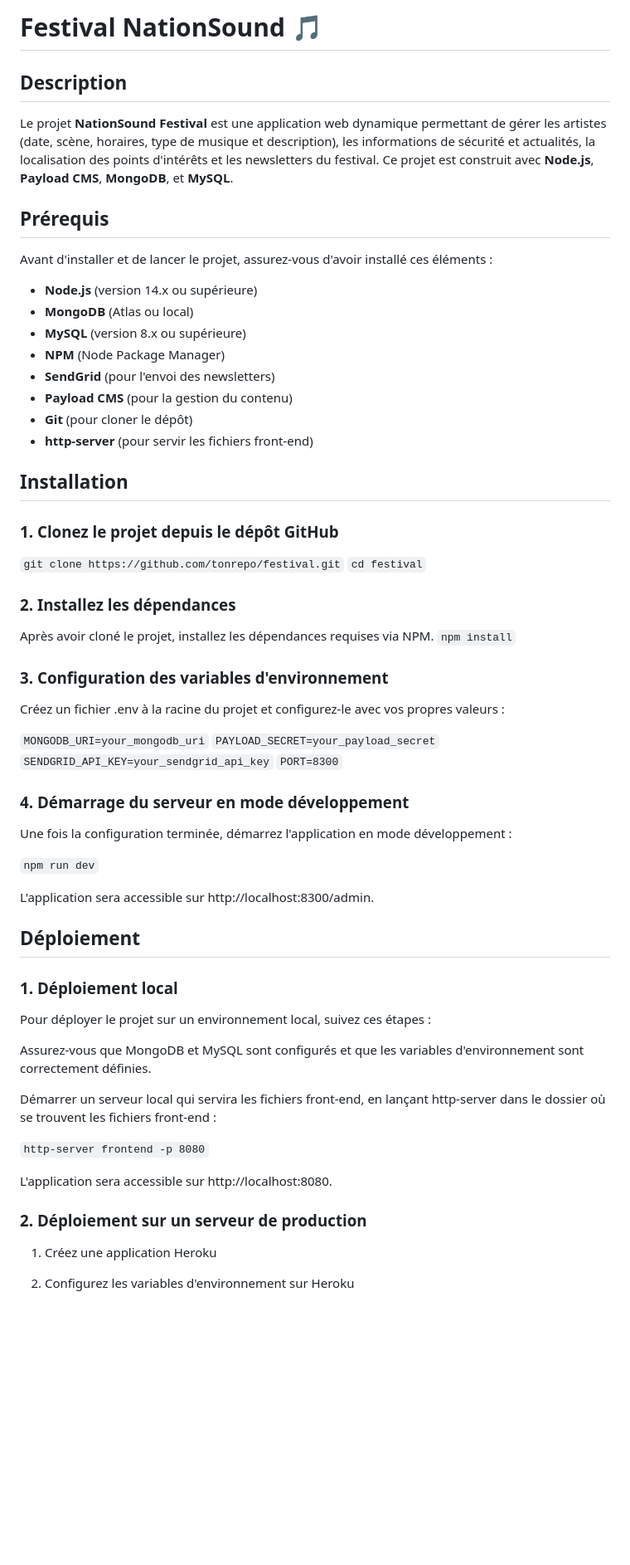
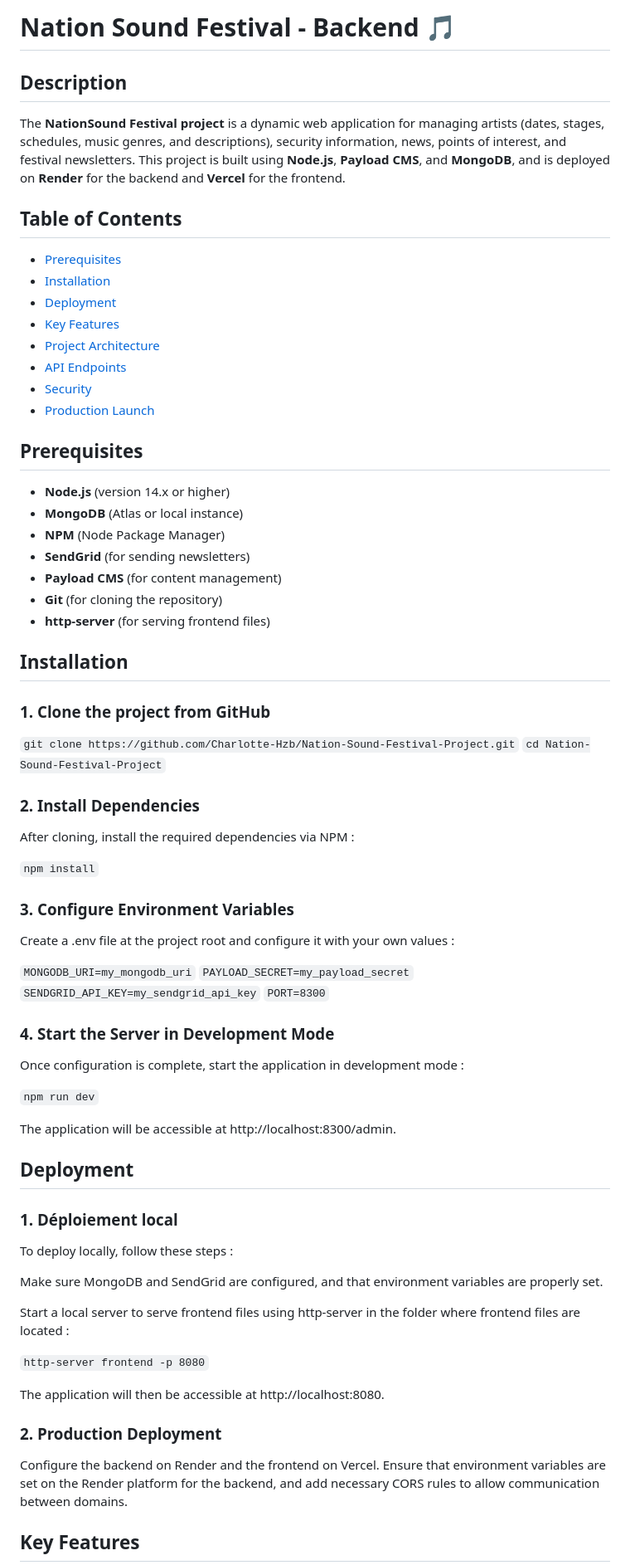
Before and after one commit to Charlotte-Hzb/Nation_Sound_Festival_Backend_MSPR2, a Markdown page: Backend/README.md, the part around one of its changes. Shown at 83% size. Rendered like a GitHub page; blank space fills up the shorter version.

```diff
--- a/Backend/README.md
+++ b/Backend/README.md
@@ -1,74 +1,82 @@
-# Festival NationSound 🎵
+# Nation Sound Festival - Backend 🎵
 
 ## Description
 
-Le projet **NationSound Festival** est une application web dynamique permettant de gérer les artistes (date, scène, horaires, type de musique et description), les informations de sécurité et actualités, la localisation des points d'intérêts et les newsletters du festival. Ce projet est construit avec **Node.js**, **Payload CMS**, **MongoDB**, et **MySQL**.
+The **NationSound Festival project** is a dynamic web application for managing artists (dates, stages, schedules, music genres, and descriptions), security information, news, points of interest, and festival newsletters. This project is built using **Node.js**, **Payload CMS**, and **MongoDB**, and is deployed on **Render** for the backend and **Vercel** for the frontend.
 
-## Prérequis
+## Table of Contents
 
-Avant d'installer et de lancer le projet, assurez-vous d'avoir installé ces éléments :
++ [Prerequisites](#prerequisites)
++ [Installation](#installation)
++ [Deployment](#deployment)
++ [Key Features](#key-features)
++ [Project Architecture](#project-architecture)
++ [API Endpoints](#api-endpoints)
++ [Security](#security)
++ [Production Launch](#production-launch)
 
-- **Node.js** (version 14.x ou supérieure)
-- **MongoDB** (Atlas ou local)
-- **MySQL** (version 8.x ou supérieure)
+## Prerequisites
+
+- **Node.js** (version 14.x or higher)
+- **MongoDB** (Atlas or local instance)
 - **NPM** (Node Package Manager)
-- **SendGrid** (pour l'envoi des newsletters)
-- **Payload CMS** (pour la gestion du contenu)
-- **Git** (pour cloner le dépôt)
-- **http-server** (pour servir les fichiers front-end)
+- **SendGrid** (for sending newsletters)
+- **Payload CMS** (for content management)
+- **Git** (for cloning the repository)
+- **http-server** (for serving frontend files)
 
 ## Installation
 
-### 1. Clonez le projet depuis le dépôt GitHub
+### 1. Clone the project from GitHub
 
-`git clone https://github.com/tonrepo/festival.git`
-`cd festival`
+`git clone https://github.com/Charlotte-Hzb/Nation-Sound-Festival-Project.git`
+`cd Nation-Sound-Festival-Project`
 
-### 2. Installez les dépendances
+### 2. Install Dependencies
 
-Après avoir cloné le projet, installez les dépendances requises via NPM.
+After cloning, install the required dependencies via NPM :
+
 `npm install`
 
-### 3. Configuration des variables d'environnement
+### 3. Configure Environment Variables
 
-Créez un fichier .env à la racine du projet et configurez-le avec vos propres valeurs :
+Create a .env file at the project root and configure it with your own values :
 
-`MONGODB_URI=your_mongodb_uri`
-`PAYLOAD_SECRET=your_payload_secret`
-`SENDGRID_API_KEY=your_sendgrid_api_key`
+`MONGODB_URI=my_mongodb_uri`
+`PAYLOAD_SECRET=my_payload_secret`
+`SENDGRID_API_KEY=my_sendgrid_api_key`
 `PORT=8300`
 
-### 4. Démarrage du serveur en mode développement
+### 4. Start the Server in Development Mode
 
-Une fois la configuration terminée, démarrez l'application en mode développement :
+Once configuration is complete, start the application in development mode :
 
 `npm run dev`
 
-L'application sera accessible sur http://localhost:8300/admin.
+The application will be accessible at http://localhost:8300/admin.
 
-## Déploiement
+## Deployment
 
 ### 1. Déploiement local
 
-Pour déployer le projet sur un environnement local, suivez ces étapes :
+To deploy locally, follow these steps :
 
-Assurez-vous que MongoDB et MySQL sont configurés et que les variables d'environnement sont correctement définies.
+Make sure MongoDB and SendGrid are configured, and that environment variables are properly set.
 
-Démarrer un serveur local qui servira les fichiers front-end, en lançant http-server dans le dossier où se trouvent les fichiers front-end :
+Start a local server to serve frontend files using http-server in the folder where frontend files are located :
 
 `http-server frontend -p 8080`
 
-L'application sera accessible sur http://localhost:8080.
+The application will then be accessible at http://localhost:8080.
 
-<!--
-Avantages d'utiliser deux ports différents pour le frontend et le backend :
+<!-- Advantages of using separate ports for frontend and backend :
 
-+ Séparation claire entre le front-end et le back-end : Chaque partie de l'application (UI et API) est gérée séparément sur des ports différents.
-+ Développement simplifié : permet de modifier facilement le code du back-end ou du front-end sans interférer avec l'autre. Le front-end peut faire des requêtes AJAX vers le port 8300 pour obtenir des données du back-end.-->
++ Clear separation between frontend and backend : Each part of the application (UI and API) is managed separately on different ports.
++ Simplified development : Easily modify the backend or frontend code without interference. The frontend can make AJAX requests to port 8300 to fetch backend data. -->
 
-### 2. Déploiement sur un serveur de production
+### 2. Production Deployment
 
-1. Créez une application Heroku
+Configure the backend on Render and the frontend on Vercel. Ensure that environment variables are set on the Render platform for the backend, and add necessary CORS rules to allow communication between domains.
 
-2. Configurez les variables d'environnement sur Heroku
+## Key Features
 
```
Also changed, not shown: other parts of Backend/README.md (+56 -44 lines).
